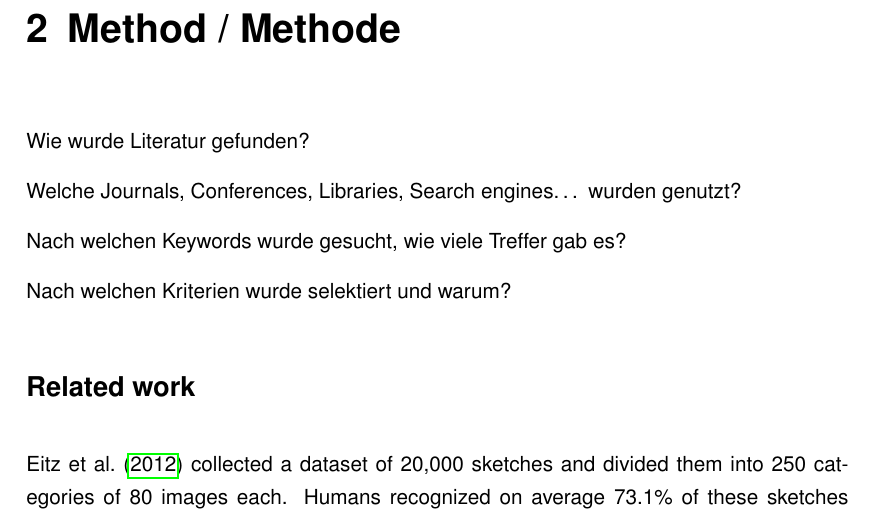
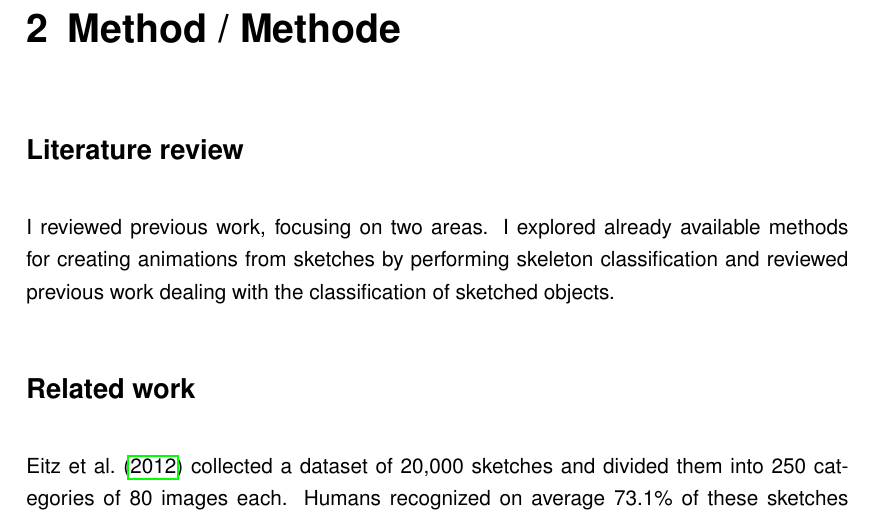
Before and after one commit to shellrider-games/bachelor-thesis, a LaTeX thesis (latex/MyWork/main.tex, which reads latex/MyWork/Chapters/02_Method.tex): part of page 6 of 15, cut so that both start at the same text. Compiled offline with pdfLaTeX.

Commit message:
Adds short section on how I performed literature review

```diff
--- a/latex/MyWork/Chapters/02_Method.tex
+++ b/latex/MyWork/Chapters/02_Method.tex
@@ -1,13 +1,11 @@
 \chapter{Method / Methode}
 \label{ch:method}
 
-Wie wurde Literatur gefunden?
-
-Welche Journals, Conferences, Libraries, Search engines… wurden genutzt?
-
-Nach welchen Keywords wurde gesucht, wie viele Treffer gab es?
-
-Nach welchen Kriterien wurde selektiert und warum?
+\section*{Literature review}
+I reviewed previous work, focusing on two areas. I explored already available
+methods for creating animations from sketches by performing skeleton
+classification and reviewed previous work dealing with the classification of
+sketched objects.
 
 \section*{Related work}
 \textcite{eitz2012hdhso} collected a dataset of 20,000 sketches and divided them
```
Also changed, not shown: latex/MyWork/main.pdf.
